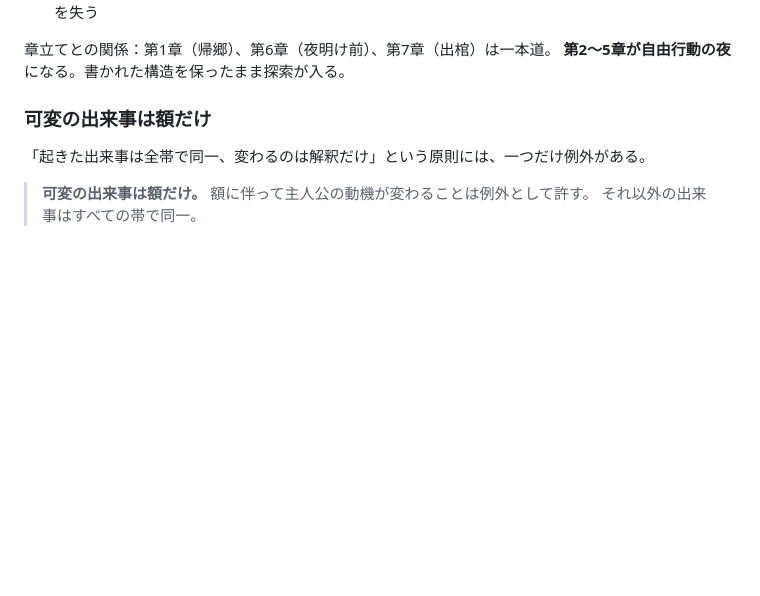
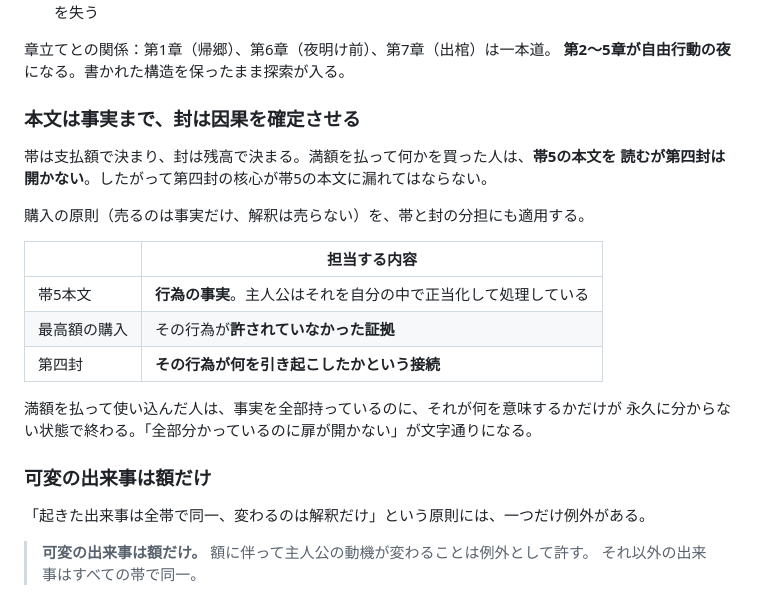
Before and after one commit to murakamikoshin/browse, a Markdown page: SPEC.md, the part around the change. Rendered like a GitHub page; blank space fills up the shorter version.

```diff
--- a/SPEC.md
+++ b/SPEC.md
@@ -146,6 +146,22 @@
 
 章立てとの関係：第1章（帰郷）、第6章（夜明け前）、第7章（出棺）は一本道。
 **第2〜5章が自由行動の夜**になる。書かれた構造を保ったまま探索が入る。
+
+### 本文は事実まで、封は因果を確定させる
+
+帯は支払額で決まり、封は残高で決まる。満額を払って何かを買った人は、**帯5の本文を
+読むが第四封は開かない**。したがって第四封の核心が帯5の本文に漏れてはならない。
+
+購入の原則（売るのは事実だけ、解釈は売らない）を、帯と封の分担にも適用する。
+
+| | 担当する内容 |
+|---|---|
+| 帯5本文 | **行為の事実**。主人公はそれを自分の中で正当化して処理している |
+| 最高額の購入 | その行為が**許されていなかった証拠** |
+| 第四封 | **その行為が何を引き起こしたかという接続** |
+
+満額を払って使い込んだ人は、事実を全部持っているのに、それが何を意味するかだけが
+永久に分からない状態で終わる。「全部分かっているのに扉が開かない」が文字通りになる。
 
 ### 可変の出来事は額だけ
 
```
Also changed, not shown: scenario/step2_ch1_bands.md (added, +69 -0 lines).
